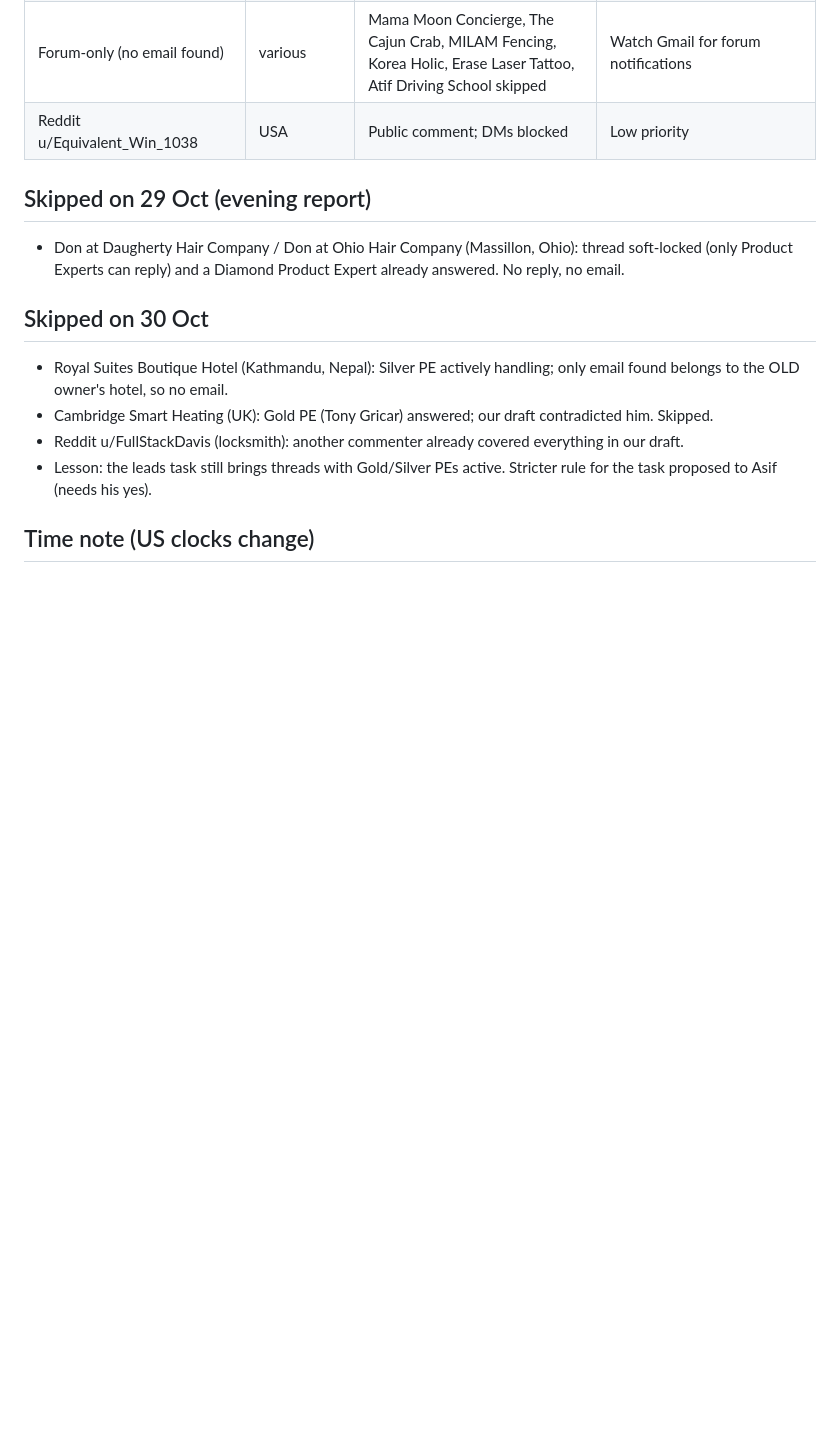
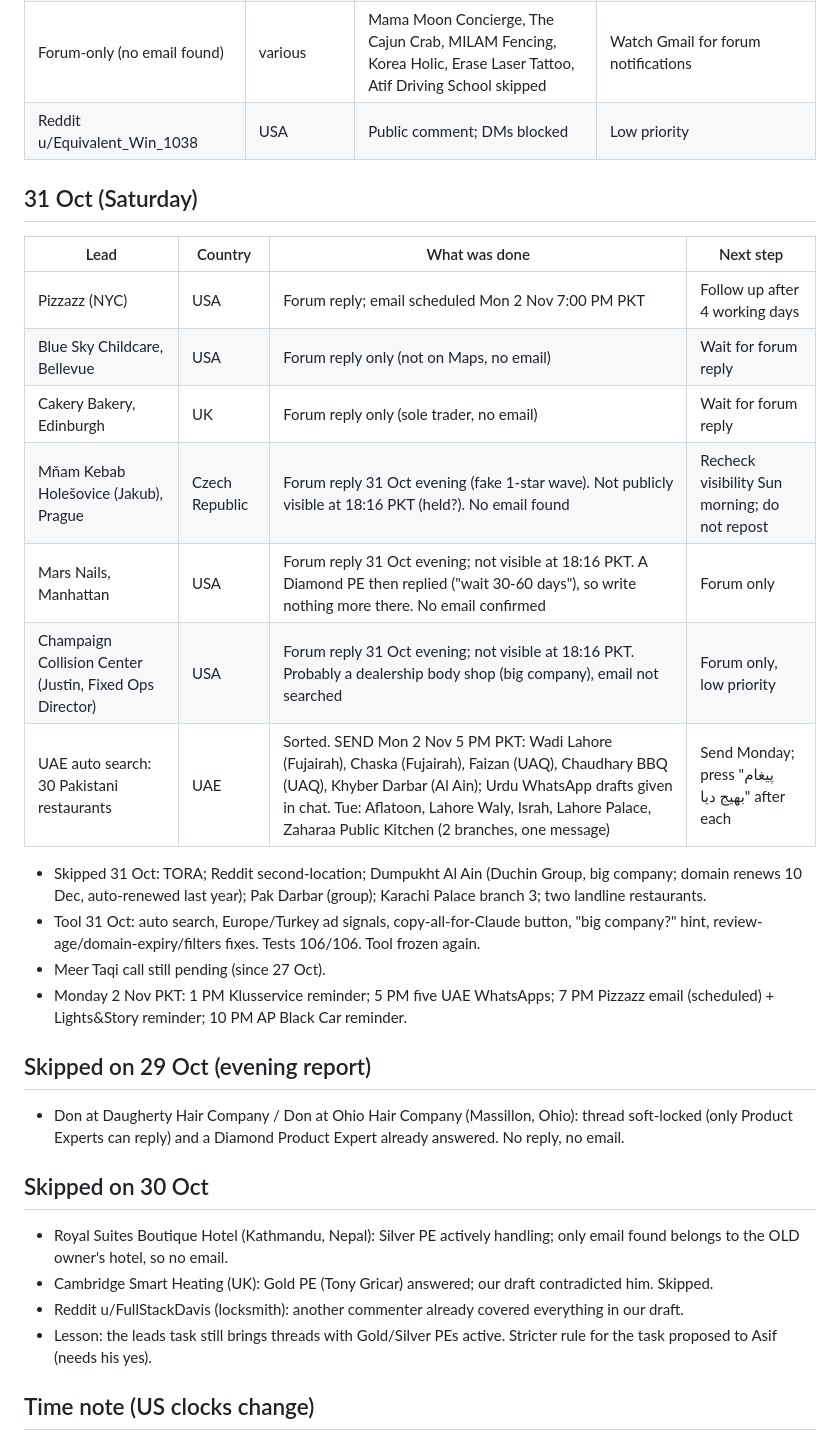
Before and after one commit to Asifali549/mappeak-local, a Markdown page: STATUS.md, the part around one of its changes. Drawn GitHub-style; blank space fills up the shorter version.

Commit message:
STATUS: 31 Oct leads and Monday plan
Co-Authored-By: Claude Opus 5.5 <noreply@anthropic.com>
Claude-Session: https://claude.ai/code/session_01NY2LyYZu69QPPT7ynNKHVE

```diff
--- a/STATUS.md
+++ b/STATUS.md
@@ -28,6 +28,21 @@ Last updated: 30 October 2026, evening (Pakistan time).
 | Forum-only (no email found) | various | Mama Moon Concierge, The Cajun Crab, MILAM Fencing, Korea Holic, Erase Laser Tattoo, Atif Driving School skipped | Watch Gmail for forum notifications |
 | Reddit u/Equivalent_Win_1038 | USA | Public comment; DMs blocked | Low priority |
 
+## 31 Oct (Saturday)
+| Lead | Country | What was done | Next step |
+|---|---|---|---|
+| Pizzazz (NYC) | USA | Forum reply; email scheduled Mon 2 Nov 7:00 PM PKT | Follow up after 4 working days |
+| Blue Sky Childcare, Bellevue | USA | Forum reply only (not on Maps, no email) | Wait for forum reply |
+| Cakery Bakery, Edinburgh | UK | Forum reply only (sole trader, no email) | Wait for forum reply |
+| Mňam Kebab Holešovice (Jakub), Prague | Czech Republic | Forum reply 31 Oct evening (fake 1-star wave). Not publicly visible at 18:16 PKT (held?). No email found | Recheck visibility Sun morning; do not repost |
+| Mars Nails, Manhattan | USA | Forum reply 31 Oct evening; not visible at 18:16 PKT. A Diamond PE then replied ("wait 30-60 days"), so write nothing more there. No email confirmed | Forum only |
+| Champaign Collision Center (Justin, Fixed Ops Director) | USA | Forum reply 31 Oct evening; not visible at 18:16 PKT. Probably a dealership body shop (big company), email not searched | Forum only, low priority |
+| UAE auto search: 30 Pakistani restaurants | UAE | Sorted. SEND Mon 2 Nov 5 PM PKT: Wadi Lahore (Fujairah), Chaska (Fujairah), Faizan (UAQ), Chaudhary BBQ (UAQ), Khyber Darbar (Al Ain); Urdu WhatsApp drafts given in chat. Tue: Aflatoon, Lahore Waly, Israh, Lahore Palace, Zaharaa Public Kitchen (2 branches, one message) | Send Monday; press "پیغام بھیج دیا" after each |
+- Skipped 31 Oct: TORA; Reddit second-location; Dumpukht Al Ain (Duchin Group, big company; domain renews 10 Dec, auto-renewed last year); Pak Darbar (group); Karachi Palace branch 3; two landline restaurants.
+- Tool 31 Oct: auto search, Europe/Turkey ad signals, copy-all-for-Claude button, "big company?" hint, review-age/domain-expiry/filters fixes. Tests 106/106. Tool frozen again.
+- Meer Taqi call still pending (since 27 Oct).
+- Monday 2 Nov PKT: 1 PM Klusservice reminder; 5 PM five UAE WhatsApps; 7 PM Pizzazz email (scheduled) + Lights&Story reminder; 10 PM AP Black Car reminder.
+
 ## Skipped on 29 Oct (evening report)
 - Don at Daugherty Hair Company / Don at Ohio Hair Company (Massillon, Ohio): thread soft-locked (only Product Experts can reply) and a Diamond Product Expert already answered. No reply, no email.
 
```
Also changed, not shown: other parts of STATUS.md (+1 -1 lines).
